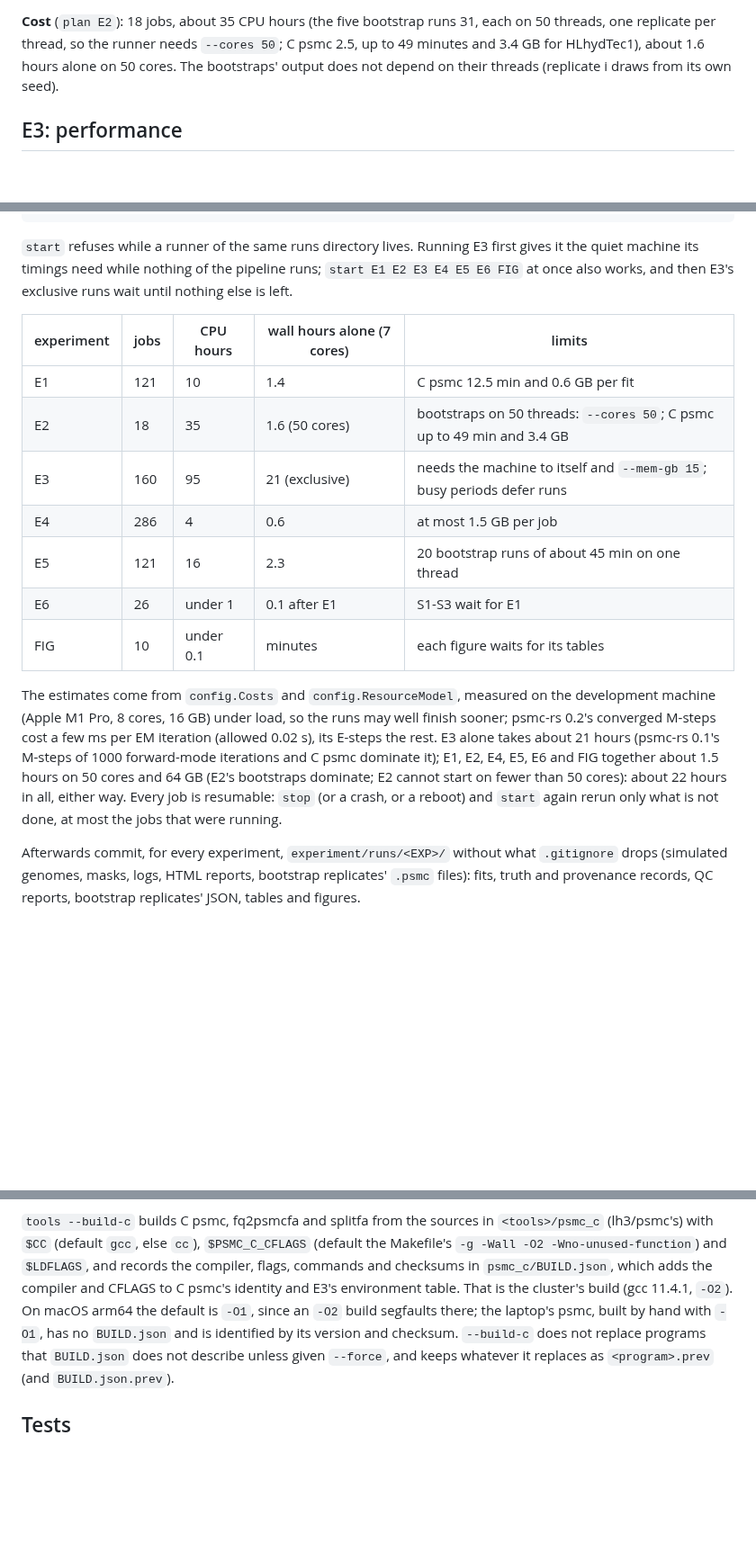
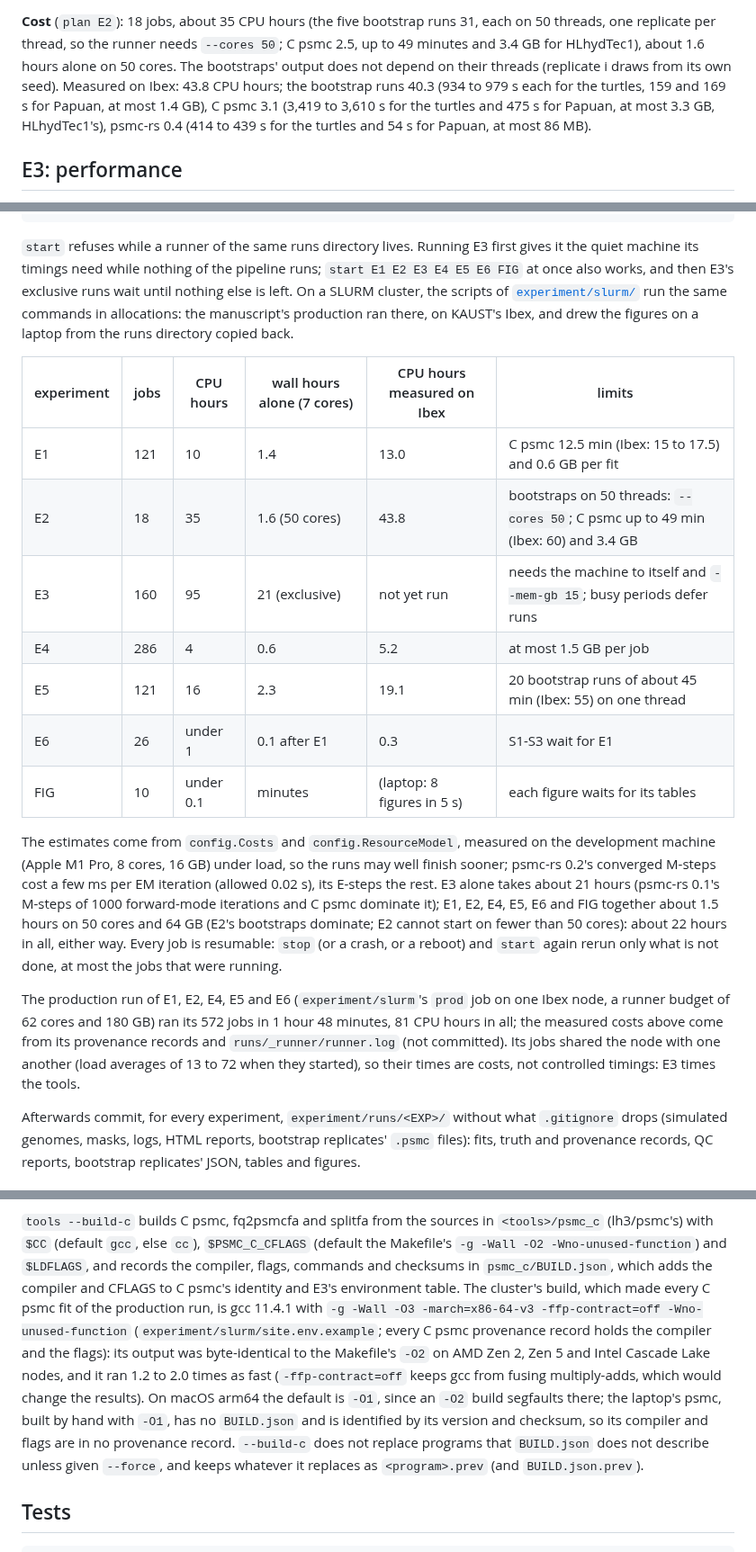
Before and after one commit to larryivan/psmc-rs, a Markdown page: experiment/pipeline/README.md, 3 parts joined by grey strips. Shown at 90% size. Rendered like a GitHub page; blank space fills up the shorter version.

Commit message:
docs(pipeline): measured production costs and the cluster's C build
The cost notes gave only the laptop-based estimates of `plan`, which the
production run on Ibex exceeded (E5's bootstraps 3,270-3,307 s, not 45
minutes; C psmc on the turtles up to 3,610 s, not 49 minutes). Each
experiment now adds the CPU hours, run times and memory its provenance
records measured, and the production section says how long the run took
and that its times are costs on a shared node, not timings.

The Tools section said the cluster built C psmc with -O2. Every C psmc
provenance record holds -O3 -march=x86-64-v3 -ffp-contract=off, whose
output was byte-identical to -O2's; the laptop build's flags were never
recorded, which the section now says. The first free lambda of the
zigzag fits spans 0-37 ky, not 0-28.

```diff
--- a/experiment/pipeline/README.md
+++ b/experiment/pipeline/README.md
@@ -313,7 +316,11 @@ files are not committed), `qc/`, `provenance/`, `tables/`, `figures/`;
 31, each on 50 threads, one replicate per thread, so the runner needs
 `--cores 50`; C psmc 2.5, up to 49 minutes and 3.4 GB for HLhydTec1), about
 1.6 hours alone on 50 cores. The bootstraps' output does not depend on
-their threads (replicate i draws from its own seed).
+their threads (replicate i draws from its own seed). Measured on Ibex: 43.8
+CPU hours; the bootstrap runs 40.3 (934 to 979 s each for the turtles, 159
+and 169 s for Papuan, at most 1.4 GB), C psmc 3.1 (3,419 to 3,610 s for
+the turtles and 475 s for Papuan, at most 3.3 GB, HLhydTec1's), psmc-rs
+0.4 (414 to 439 s for the turtles and 54 s for Papuan, at most 86 MB).
 
 ## E3: performance
 
@@ -663,17 +674,21 @@ $PY -m experiment.pipeline start E1 E2 E4 E5 E6 FIG --cores 50 --mem-gb 64   # o
 `start` refuses while a runner of the same runs directory lives. Running
 E3 first gives it the quiet machine its timings need while nothing of the
 pipeline runs; `start E1 E2 E3 E4 E5 E6 FIG` at once also works, and then
-E3's exclusive runs wait until nothing else is left.
+E3's exclusive runs wait until nothing else is left. On a SLURM cluster,
+the scripts of [`experiment/slurm/`](../slurm/README.md) run the same
+commands in allocations: the manuscript's production ran there, on KAUST's
+Ibex, and drew the figures on a laptop from the runs directory copied
+back.
 
-| experiment | jobs | CPU hours | wall hours alone (7 cores) | limits |
-| --- | --- | --- | --- | --- |
-| E1 | 121 | 10 | 1.4 | C psmc 12.5 min and 0.6 GB per fit |
-| E2 | 18 | 35 | 1.6 (50 cores) | bootstraps on 50 threads: `--cores 50`; C psmc up to 49 min and 3.4 GB |
-| E3 | 160 | 95 | 21 (exclusive) | needs the machine to itself and `--mem-gb 15`; busy periods defer runs |
-| E4 | 286 | 4 | 0.6 | at most 1.5 GB per job |
-| E5 | 121 | 16 | 2.3 | 20 bootstrap runs of about 45 min on one thread |
-| E6 | 26 | under 1 | 0.1 after E1 | S1-S3 wait for E1 |
-| FIG | 10 | under 0.1 | minutes | each figure waits for its tables |
+| experiment | jobs | CPU hours | wall hours alone (7 cores) | CPU hours measured on Ibex | limits |
+| --- | --- | --- | --- | --- | --- |
+| E1 | 121 | 10 | 1.4 | 13.0 | C psmc 12.5 min (Ibex: 15 to 17.5) and 0.6 GB per fit |
+| E2 | 18 | 35 | 1.6 (50 cores) | 43.8 | bootstraps on 50 threads: `--cores 50`; C psmc up to 49 min (Ibex: 60) and 3.4 GB |
+| E3 | 160 | 95 | 21 (exclusive) | not yet run | needs the machine to itself and `--mem-gb 15`; busy periods defer runs |
+| E4 | 286 | 4 | 0.6 | 5.2 | at most 1.5 GB per job |
+| E5 | 121 | 16 | 2.3 | 19.1 | 20 bootstrap runs of about 45 min (Ibex: 55) on one thread |
+| E6 | 26 | under 1 | 0.1 after E1 | 0.3 | S1-S3 wait for E1 |
+| FIG | 10 | under 0.1 | minutes | (laptop: 8 figures in 5 s) | each figure waits for its tables |
 
 The estimates come from `config.Costs` and `config.ResourceModel`, measured
 on the development machine (Apple M1 Pro, 8 cores, 16 GB) under load, so
@@ -682,9 +697,17 @@ ms per EM iteration (allowed 0.02 s), its E-steps the rest. E3 alone takes
 about 21 hours (psmc-rs 0.1's M-steps of 1000 forward-mode iterations and C
 psmc dominate it); E1, E2, E4, E5, E6 and FIG together about 1.5 hours on 50
 cores and 64 GB (E2's bootstraps dominate; E2 cannot start on fewer than 50
-cores): about 22 hours in all, either way. Every job is resumable: `stop` (or a crash, or a reboot) and
-`start` again rerun only what is not done, at most the jobs that were
-running.
+cores): about 22 hours in all, either way. Every job is resumable: `stop`
+(or a crash, or a reboot) and `start` again rerun only what is not done, at
+most the jobs that were running.
+
+The production run of E1, E2, E4, E5 and E6 (`experiment/slurm`'s `prod`
+job on one Ibex node, a runner budget of 62 cores and 180 GB) ran its 572
+jobs in 1 hour 48 minutes, 81 CPU hours in all; the measured costs above
+come from its provenance records and `runs/_runner/runner.log` (not
+committed). Its jobs shared the node with one another (load averages of 13
+to 72 when they started), so their times are costs, not controlled timings:
+E3 times the tools.
 
 Afterwards commit, for every experiment, `experiment/runs/<EXP>/` without
 what `.gitignore` drops (simulated genomes, masks, logs, HTML reports,
@@ -712,10 +735,17 @@ refused, since its identity could not tell what changed it.
 `$PSMC_C_CFLAGS` (default the Makefile's `-g -Wall -O2 -Wno-unused-function`)
 and `$LDFLAGS`, and records the compiler, flags, commands and checksums in
 `psmc_c/BUILD.json`, which adds the compiler and CFLAGS to C psmc's
-identity and E3's environment table. That is the cluster's build (gcc 11.4.1,
-`-O2`). On macOS arm64 the default is `-O1`, since an `-O2` build
-segfaults there; the laptop's psmc, built by hand with `-O1`, has no
-`BUILD.json` and is identified by its version and checksum. `--build-c`
+identity and E3's environment table. The cluster's build, which made every
+C psmc fit of the production run, is gcc 11.4.1 with `-g -Wall -O3
+-march=x86-64-v3 -ffp-contract=off -Wno-unused-function`
+(`experiment/slurm/site.env.example`; every C psmc provenance record holds
+the compiler and the flags): its output was byte-identical to the
+Makefile's `-O2` on AMD Zen 2, Zen 5 and Intel Cascade Lake nodes, and it
+ran 1.2 to 2.0 times as fast (`-ffp-contract=off` keeps gcc from fusing
+multiply-adds, which would change the results). On macOS arm64 the default
+is `-O1`, since an `-O2` build segfaults there; the laptop's psmc, built by
+hand with `-O1`, has no `BUILD.json` and is identified by its version and
+checksum, so its compiler and flags are in no provenance record. `--build-c`
 does not replace programs that `BUILD.json` does not describe unless given
 `--force`, and keeps whatever it replaces as `<program>.prev` (and
 `BUILD.json.prev`).
```
Also changed, not shown: other parts of experiment/pipeline/README.md (+10 -3 lines).
